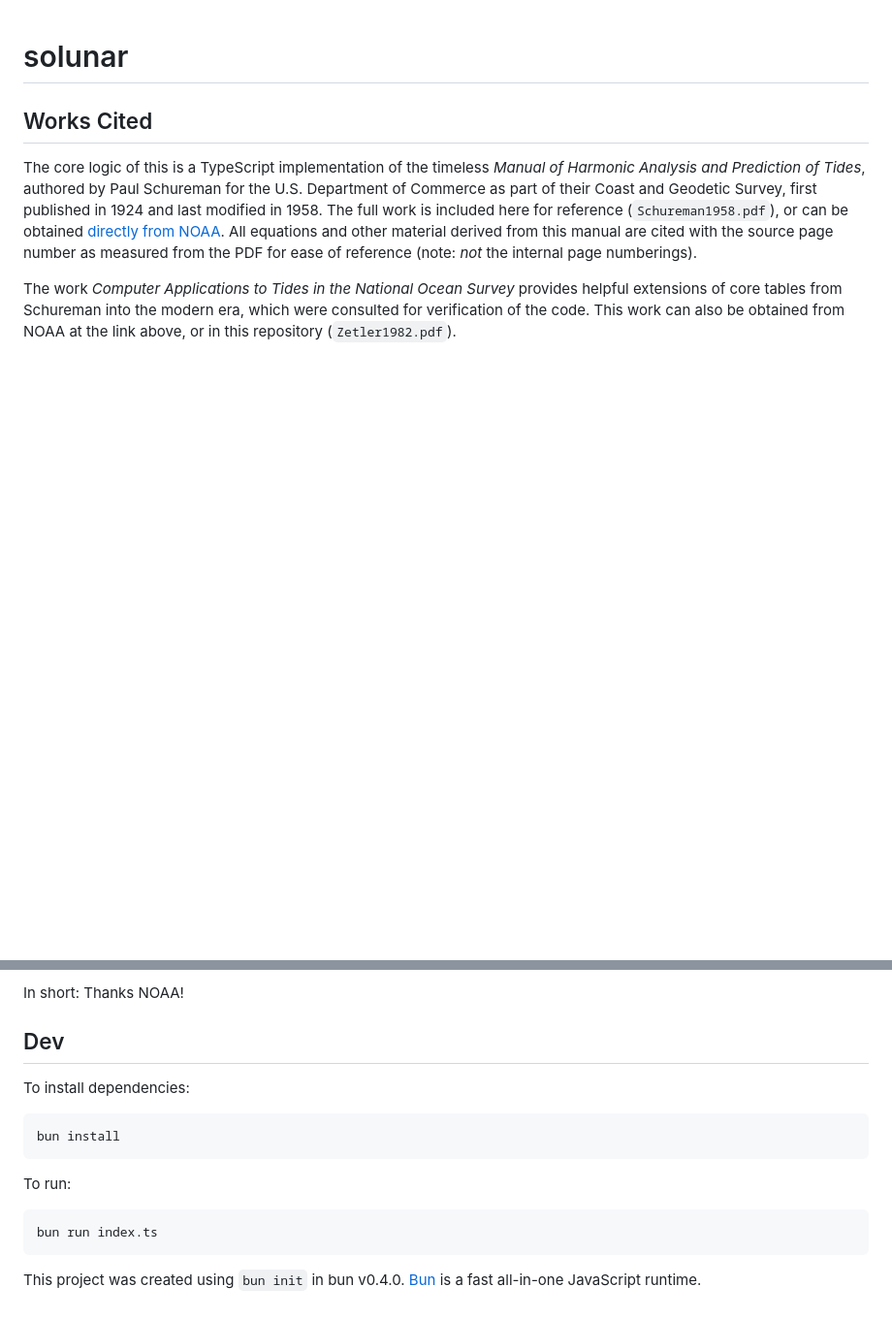
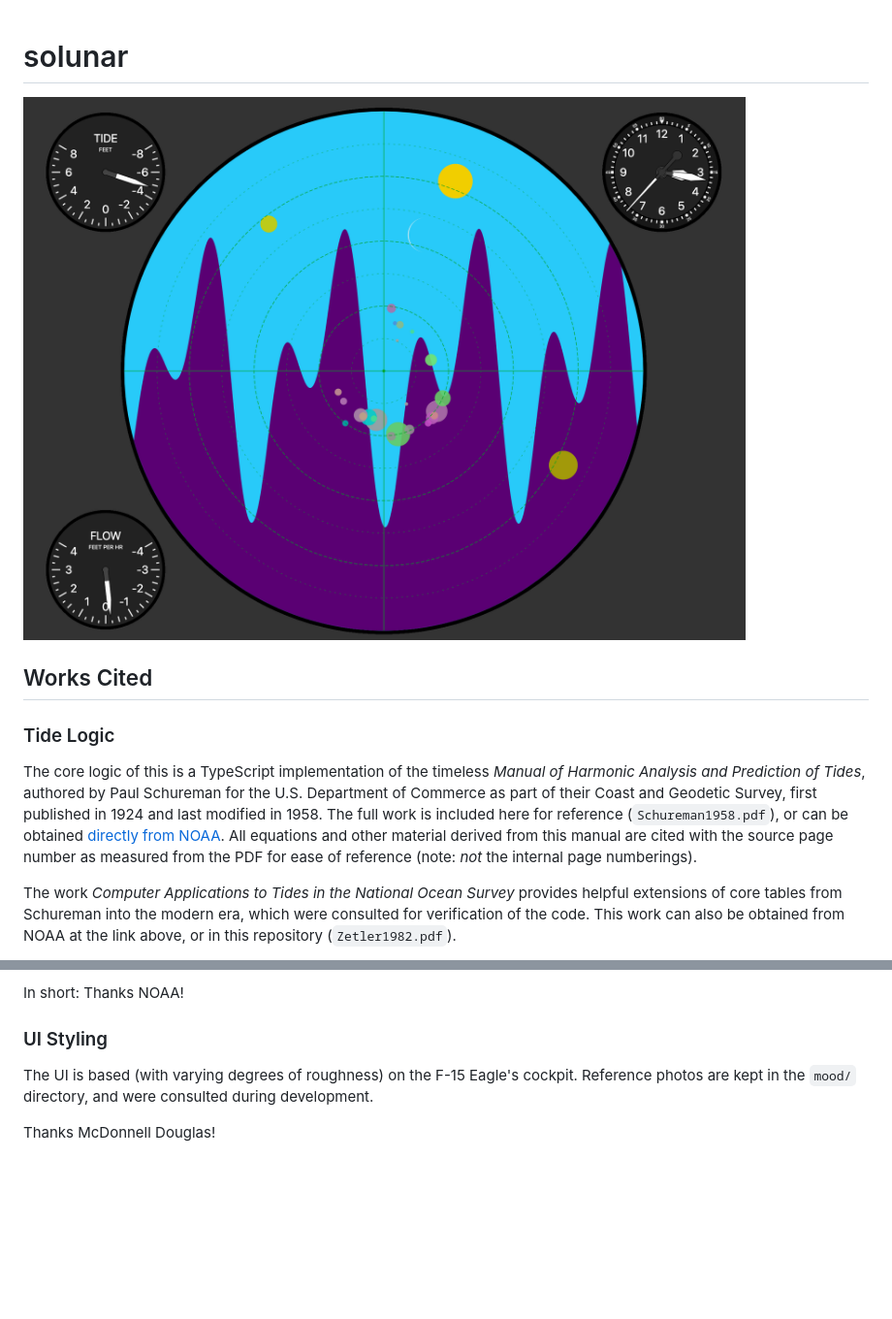
Before and after one commit to JacksonKearl/solunar, a Markdown page: README.md, 2 parts joined by grey strips. Shown: that part at 97% size. GitHub-like rendering; pictures changed too: screenshot.png (added); blank space fills up the shorter version.

Commit message:
Make vaguely pretty

````diff
--- a/README.md
+++ b/README.md
@@ -1,6 +1,10 @@
 # solunar
 
+![screenshot of operations](screenshot.png)
+
 ## Works Cited
+
+### Tide Logic
 
 The core logic of this is a TypeScript implementation of the timeless _Manual of Harmonic Analysis and Prediction of Tides_, authored by Paul Schureman for the U.S. Department of Commerce as part of their Coast and Geodetic Survey, first published in 1924 and last modified in 1958. The full work is included here for reference (`Schureman1958.pdf`), or can be obtained [directly from NOAA](https://tidesandcurrents.noaa.gov/about_harmonic_constituents.html). All equations and other material derived from this manual are cited with the source page number as measured from the PDF for ease of reference (note: _not_ the internal page numberings).
 
@@ -10,18 +14,8 @@ Data for the Harmonic Constituents of all 1232 capable stations was obtained fro
 
 In short: Thanks NOAA!
 
-## Dev
+### UI Styling
 
-To install dependencies:
+The UI is based (with varying degrees of roughness) on the F-15 Eagle's cockpit. Reference photos are kept in the `mood/` directory, and were consulted during development.
 
-```bash
-bun install
-```
-
-To run:
-
-```bash
-bun run index.ts
-```
-
-This project was created using `bun init` in bun v0.4.0. [Bun](https://bun.sh) is a fast all-in-one JavaScript runtime.
+Thanks McDonnell Douglas!
````
